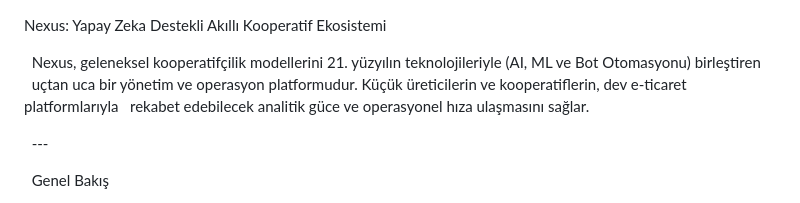
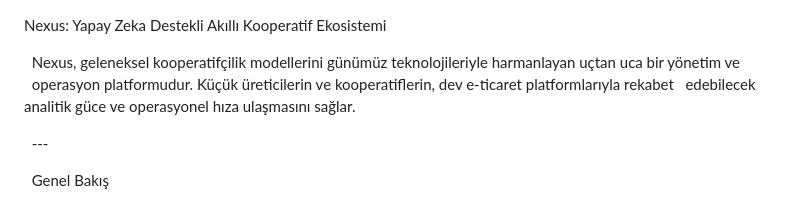
Before and after one commit to helinmelike/NexusYZTA, a Markdown page: README.md, the part around the change. Rendered like a GitHub page.

Commit message:
readme düzenlendi

```diff
--- a/README.md
+++ b/README.md
@@ -1,8 +1,8 @@
 Nexus: Yapay Zeka Destekli Akıllı Kooperatif Ekosistemi
 
-  Nexus, geleneksel kooperatifçilik modellerini 21. yüzyılın teknolojileriyle (AI, ML ve Bot Otomasyonu) birleştiren
-  uçtan uca bir yönetim ve operasyon platformudur. Küçük üreticilerin ve kooperatiflerin, dev e-ticaret platformlarıyla
-  rekabet edebilecek analitik güce ve operasyonel hıza ulaşmasını sağlar.
+  Nexus, geleneksel kooperatifçilik modellerini günümüz teknolojileriyle harmanlayan uçtan uca bir yönetim ve
+  operasyon platformudur. Küçük üreticilerin ve kooperatiflerin, dev e-ticaret platformlarıyla rekabet
+  edebilecek analitik güce ve operasyonel hıza ulaşmasını sağlar.
 
   ---
 
```
